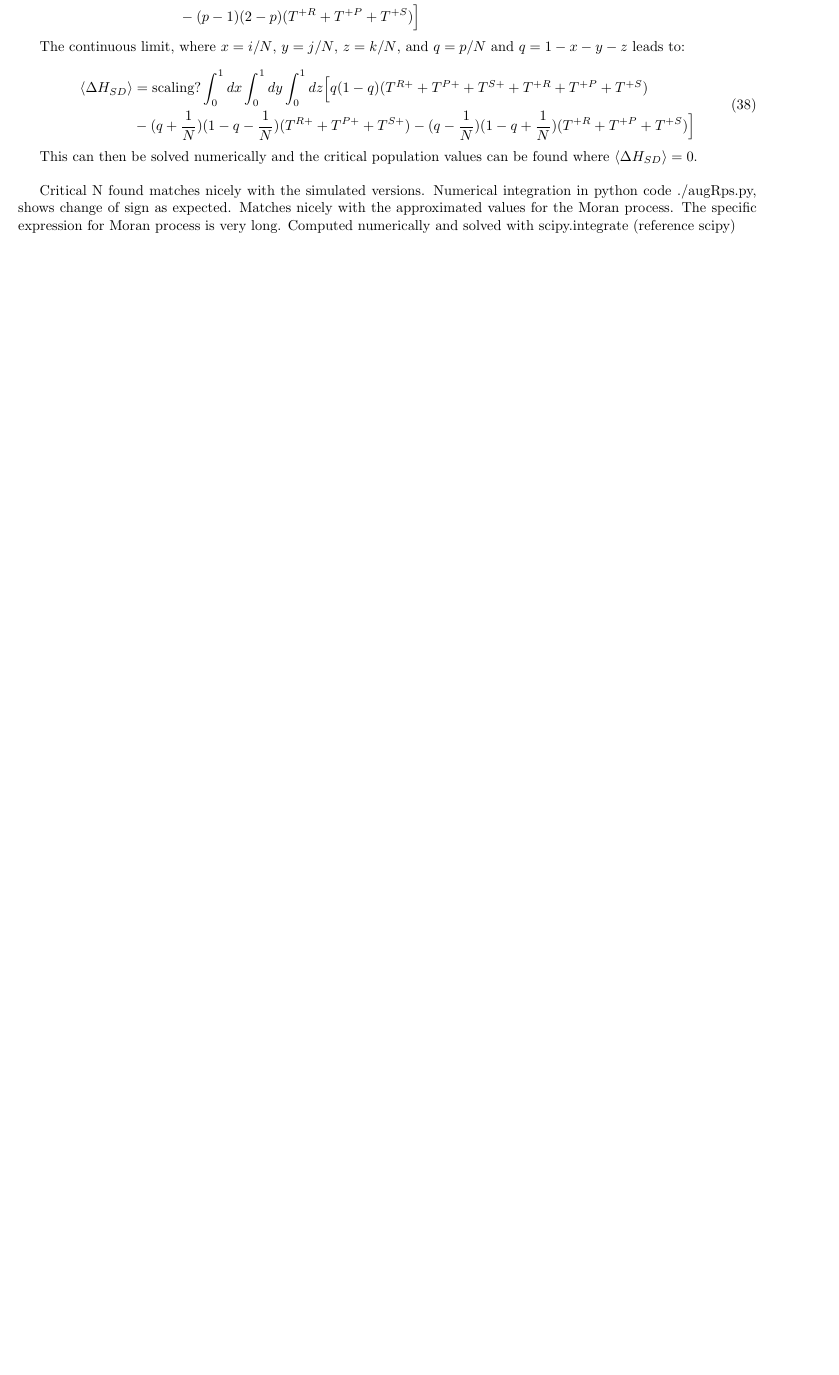
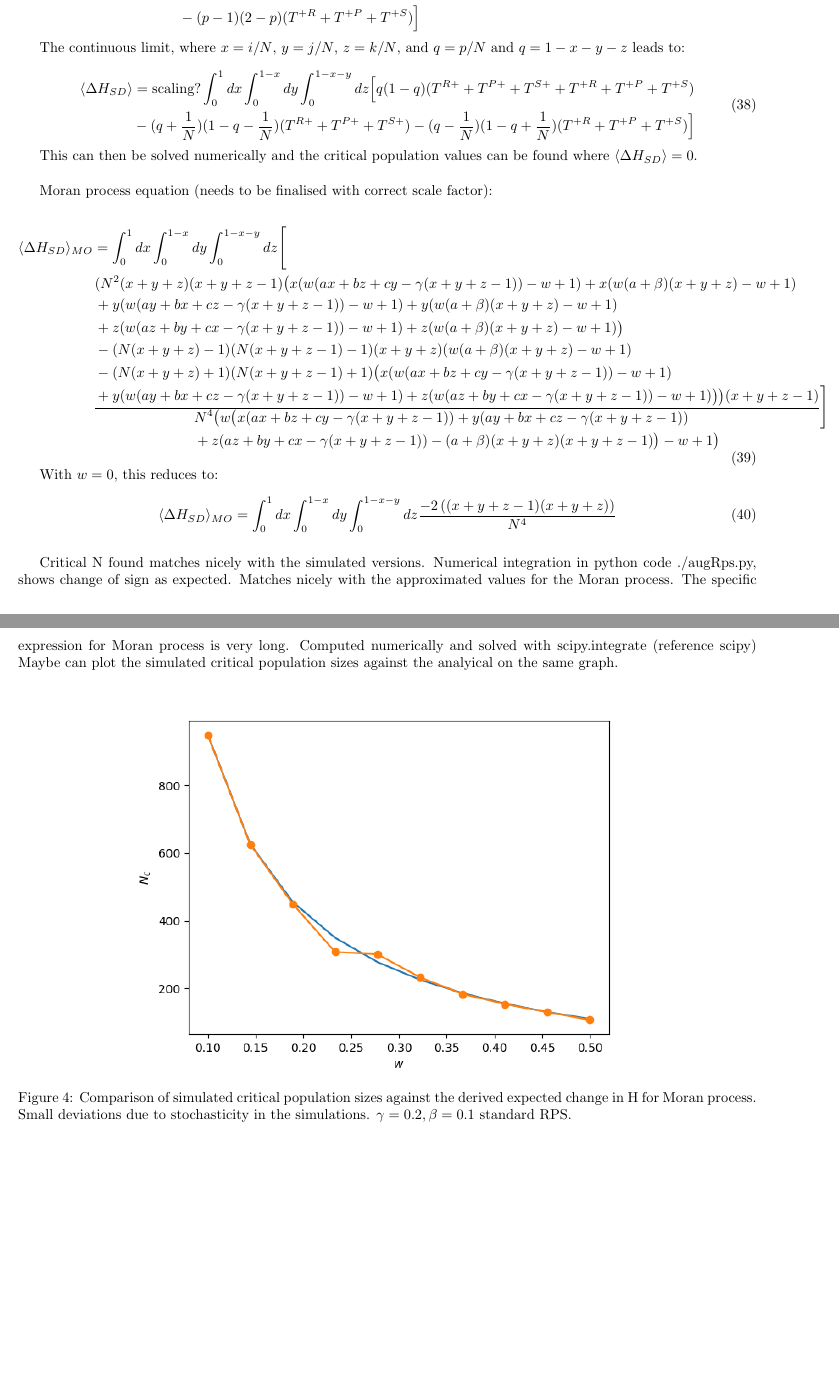
Before and after one commit to purgz/GTfyp, a LaTeX paper (latex_doc/main.tex, which reads latex_doc/delta_H_derivation.tex): part of page 9 of 19 before the commit and two parts of pages 9 and 10 of 20 after it, the two joined at a grey line, cut so that both start at the same text, the shorter picture padded with empty space. Compiled offline with pdfLaTeX.

Commit message:
latex work and numerical critical N value

```diff
--- a/latex_doc/delta_H_derivation.tex
+++ b/latex_doc/delta_H_derivation.tex
@@ -59,7 +59,7 @@ The continuous limit, where $x = i/N$, $y = j/N$, $z = k/N$, and $q = p/N$ and $
 
 \begin{equation}
 \begin{aligned}
-\langle \Delta H_{SD} \rangle &= \text{scaling?} \int_{0}^{1}dx \int_{0}^{1} dy \int_{0}^{1}dz \Big[q(1-q)(T^{R+} + T^{P+} + T^{S+}+ T^{+R}+ T^{+P} +T^{+S}) \\
+\langle \Delta H_{SD} \rangle &= \text{scaling?} \int_{0}^{1}dx \int_{0}^{1-x} dy \int_{0}^{1-x-y}dz \Big[q(1-q)(T^{R+} + T^{P+} + T^{S+}+ T^{+R}+ T^{+P} +T^{+S}) \\
 &- (q + \frac{1}{N})(1-q - \frac{1}{N})(T^{R+} + T^{P+} + T^{S+}) - (q - \frac{1}{N})(1-q + \frac{1}{N})(T^{+R} + T^{+P} + T^{+S}) \Big]
 \end{aligned}
 \end{equation}
@@ -67,9 +67,69 @@ The continuous limit, where $x = i/N$, $y = j/N$, $z = k/N$, and $q = p/N$ and $
 This can then be solved numerically and the critical population values
 can be found where $\langle \Delta H_{SD} \rangle = 0$.
 
+
+\hfill
+
+Moran process equation (needs to be finalised with correct scale factor):
+
+
+
+\begin{equation}
+\begin{aligned}
+\langle \Delta H_{SD} \rangle_{MO} &= \int_{0}^{1}dx \int_{0}^{1-x}dy \int_{0}^{1-x-y} dz \Bigg[\\
+&\frac{
+\begin{aligned}
+&(N^{2} (x+y+z)(x+y+z-1)\bigl(
+x (w (a x + b z + c y - \gamma (x+y+z-1)) - w + 1)
++ x (w (a+\beta)(x+y+z) - w + 1)\\
+& + y (w (a y + b x + c z - \gamma (x+y+z-1)) - w + 1)
++ y (w (a+\beta)(x+y+z) - w + 1)\\
+& + z (w (a z + b y + c x - \gamma (x+y+z-1)) - w + 1)
++ z (w (a+\beta)(x+y+z) - w + 1)
+\bigr) \\
+& - (N(x+y+z)-1)(N(x+y+z-1)-1)(x+y+z)(w(a+\beta)(x+y+z)-w+1)\\
+& - (N(x+y+z)+1)(N(x+y+z-1)+1)\bigl(
+x (w (a x + b z + c y - \gamma (x+y+z-1)) - w + 1) \\
+& + y (w (a y + b x + c z - \gamma (x+y+z-1)) - w + 1)
++ z (w (a z + b y + c x - \gamma (x+y+z-1)) - w + 1)
+\bigr)
+\bigl)(x+y+z-1)
+\end{aligned}
+}{
+\begin{aligned}
+&N^{4}\bigl(
+w\bigl(
+x(a x + b z + c y - \gamma (x+y+z-1))
++ y(a y + b x + c z - \gamma (x+y+z-1)) \\
+&+ z(a z + b y + c x - \gamma (x+y+z-1)) - (a+\beta)(x+y+z)(x+y+z-1)
+\bigr) - w + 1
+\bigr)
+\end{aligned}
+}\Bigg]
+\end{aligned}
+\end{equation}
+
+
+With $w = 0$, this reduces to:
+\begin{equation}
+\langle \Delta H_{SD} \rangle_{MO} = \int_{0}^{1}dx \int_{0}^{1-x}dy \int_{0}^{1-x-y} dz \frac{-2 \left((x+y+z-1)(x+y+z)\right)}{N^{4}}
+\end{equation}
+
+
+
 \hfill
 \par
 Critical N found matches nicely with the simulated versions.
 Numerical integration in python code ./augRps.py, shows change of sign as expected. Matches nicely with the approximated values for the Moran process.
 The specific expression for Moran process is very long. Computed numerically and solved with scipy.integrate (reference scipy)
+Maybe can plot the simulated critical population sizes against the analyical on the same graph.
+
+
+\begin{figure}[H]
+    \centering
+    \includegraphics[width=0.7\textwidth]{./images/critical_n_analytical.png}
+    \caption{Comparison of simulated critical population sizes against the derived expected change in H for Moran process. Small deviations due
+    to stochasticity in the simulations. $\gamma = 0.2, \beta = 0.1$ standard RPS.}
+\end{figure}
+
 \end{document}
--- a/latex_doc/main.tex
+++ b/latex_doc/main.tex
@@ -3,6 +3,7 @@
 
 \usepackage{amsmath}
 \usepackage{amssymb}
+\usepackage{float}
 \usepackage[left=1.5cm, right=2cm, bottom=1in]{geometry}
 
 \usepackage{subcaption}
```
Also changed, not shown: latex_doc/images/critical_n_analytical.png (added), latex_doc/out/delta_H_derivation.pdf, latex_doc/out/main.pdf, latex_doc/delta_H_derivation.tex (2 more changed lines), 12 other files.
